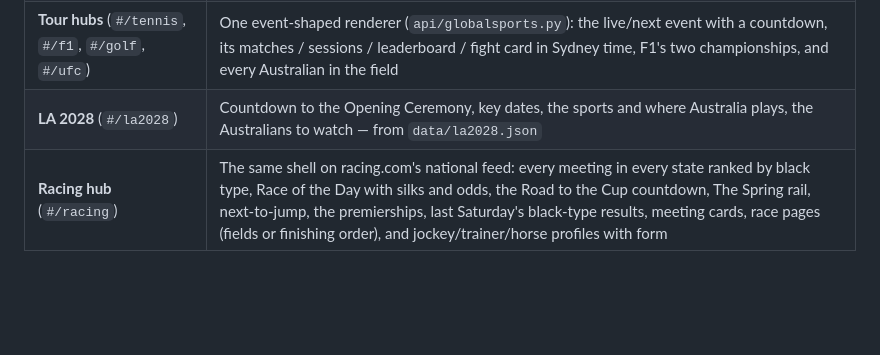
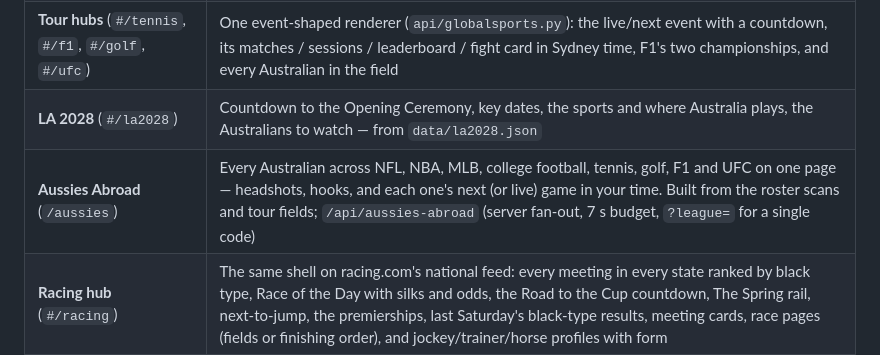
Before and after one commit to jvanders33/Armchair-NFL, a Markdown page: README.md, the part around the change. Rendered like a GitHub page; blank space fills up the shorter version.

Commit message:
README: Aussies Abroad
Co-Authored-By: Claude Fable 5 <noreply@anthropic.com>

```diff
--- a/README.md
+++ b/README.md
@@ -28,6 +28,7 @@ A living digital home for Armchair Experts — the podcast is the emotional cent
 | **Cricket hub** (`#/cricket`) | Matches merged across the competitions in `data/cricket.json` (ESPN cricket ids = Cricinfo series ids), the BBL ladder, Cricinfo/Guardian/SMH news. Add each Australian series as it's announced |
 | **Tour hubs** (`#/tennis`, `#/f1`, `#/golf`, `#/ufc`) | One event-shaped renderer (`api/globalsports.py`): the live/next event with a countdown, its matches / sessions / leaderboard / fight card in Sydney time, F1's two championships, and every Australian in the field |
 | **LA 2028** (`#/la2028`) | Countdown to the Opening Ceremony, key dates, the sports and where Australia plays, the Australians to watch — from `data/la2028.json` |
+| **Aussies Abroad** (`/aussies`) | Every Australian across NFL, NBA, MLB, college football, tennis, golf, F1 and UFC on one page — headshots, hooks, and each one's next (or live) game in your time. Built from the roster scans and tour fields; `/api/aussies-abroad` (server fan-out, 7 s budget, `?league=` for a single code) |
 | **Racing hub** (`#/racing`) | The same shell on racing.com's national feed: every meeting in every state ranked by black type, Race of the Day with silks and odds, the Road to the Cup countdown, The Spring rail, next-to-jump, the premierships, last Saturday's black-type results, meeting cards, race pages (fields or finishing order), and jockey/trainer/horse profiles with form |
 | **Clubs & players** | Every club, every roster, career stats — ESPN for the NFL, the AFL's Champion Data feed for AFL lists and players, the NBL's Rosetta feed for NBL rosters and careers; AFL clubs also hand off to ListTrac for contracts and trades |
 | **Shows** | The full slate with status, plus the Always On runway — the year with no dark weeks |
```
